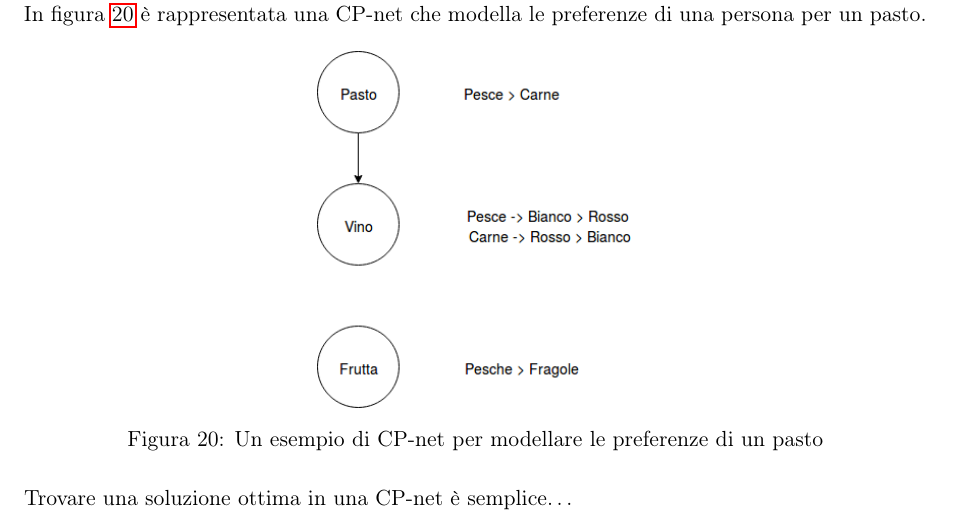
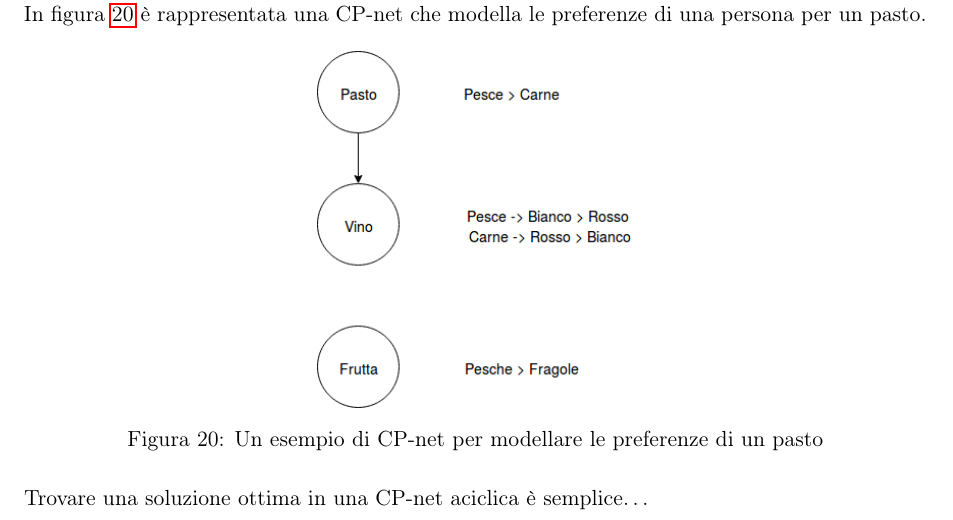
Before and after one commit to EmanueleC/Appunti-intelligenza-artificiale, a LaTeX document (main.tex, which reads res/sections/voting.tex): part of page 31 of 44, cut so that both start at the same text. Compiled offline with pdfLaTeX.

Commit message:
reviewing...

```diff
--- a/res/sections/voting.tex
+++ b/res/sections/voting.tex
@@ -111,7 +111,7 @@ pasto}
 \label{fig:cpnet}
 \end{figure}
 
-Trovare una soluzione ottima in una CP-net è semplice\dots
+Trovare una soluzione ottima in una CP-net aciclica è semplice\dots
 
 \begin{itemize}
  \item Prima si considerano le variabili indipendenti e si assegna
```
